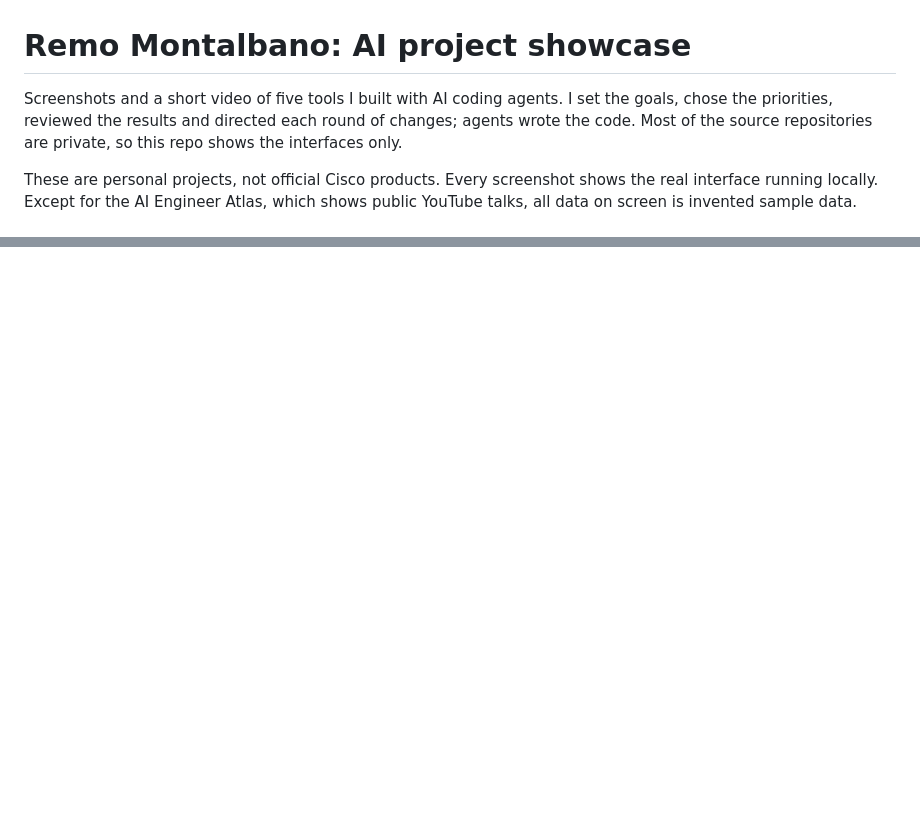
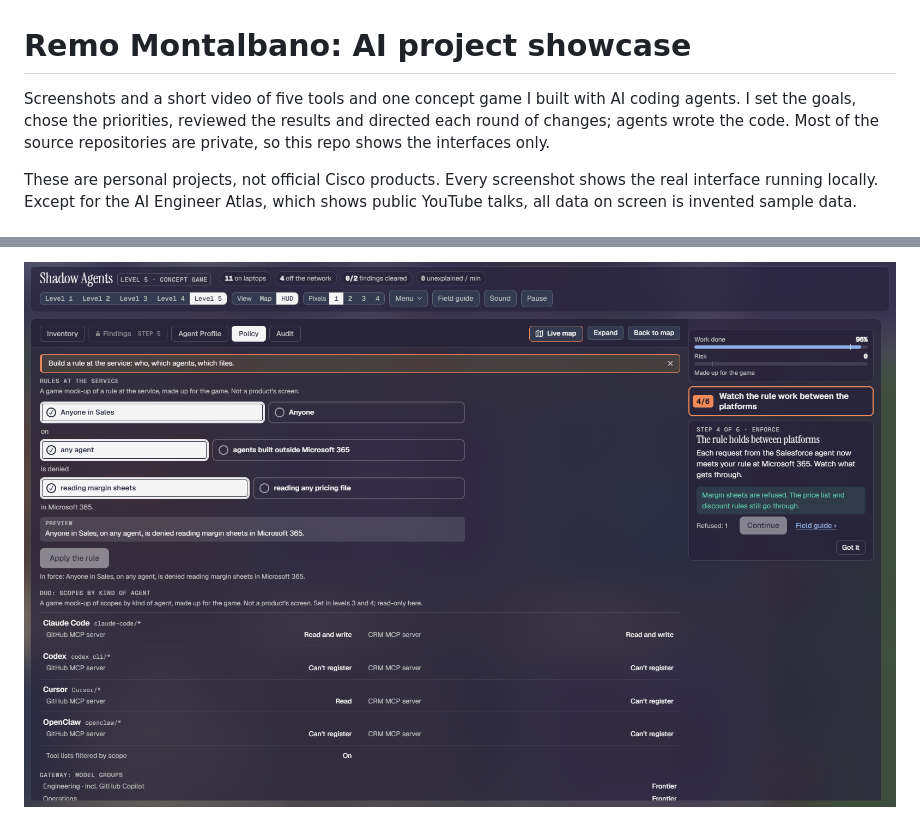
Before and after one commit to Rmontalbano/portfolio-showcase, a Markdown page: README.md, 2 parts joined by grey strips. GitHub-like rendering; pictures changed too: shadow-agents/04-level-5.png (added); blank space fills up the shorter version.

```diff
--- a/README.md
+++ b/README.md
@@ -1,6 +1,6 @@
 # Remo Montalbano: AI project showcase
 
-Screenshots and a short video of five tools I built with AI coding agents. I set the goals, chose the priorities, reviewed the results and directed each round of changes; agents wrote the code. Most of the source repositories are private, so this repo shows the interfaces only.
+Screenshots and a short video of five tools and one concept game I built with AI coding agents. I set the goals, chose the priorities, reviewed the results and directed each round of changes; agents wrote the code. Most of the source repositories are private, so this repo shows the interfaces only.
 
 These are personal projects, not official Cisco products. Every screenshot shows the real interface running locally. Except for the AI Engineer Atlas, which shows public YouTube talks, all data on screen is invented sample data.
 
@@ -81,0 +97 @@ Role: directed AI-assisted development of the video. The names in it are invente
+![Level 5: building a rule at the service](shadow-agents/04-level-5.png)
```
Also changed, not shown: other parts of README.md (+15 -0 lines), shadow-agents/01-hero.png (added), shadow-agents/03-level-3.png (added), 2 other files.
